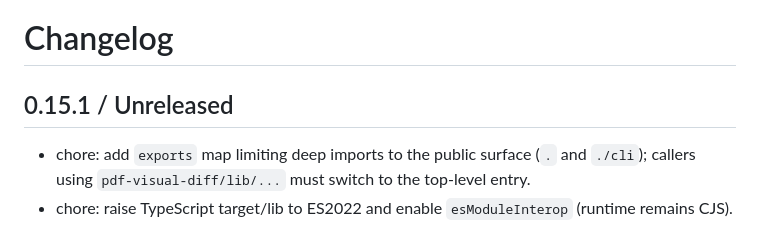
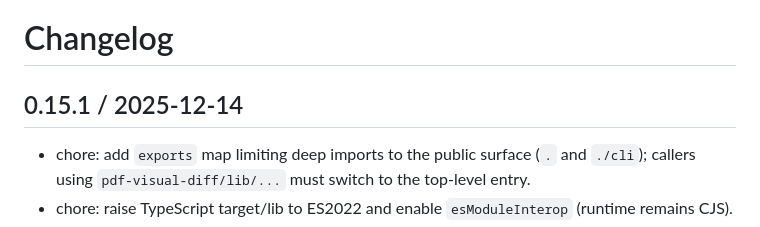
Before and after one commit to moshensky/pdf-visual-diff, a Markdown page: CHANGELOG.md, the part around the change. Rendered like a GitHub page.

Commit message:
chore: update changelog

```diff
--- a/CHANGELOG.md
+++ b/CHANGELOG.md
@@ -1,6 +1,6 @@
 # Changelog
 
-## 0.15.1 / Unreleased
+## 0.15.1 / 2025-12-14
 
 - chore: add `exports` map limiting deep imports to the public surface (`.` and `./cli`); callers using `pdf-visual-diff/lib/...` must switch to the top-level entry.
 - chore: raise TypeScript target/lib to ES2022 and enable `esModuleInterop` (runtime remains CJS).
```
